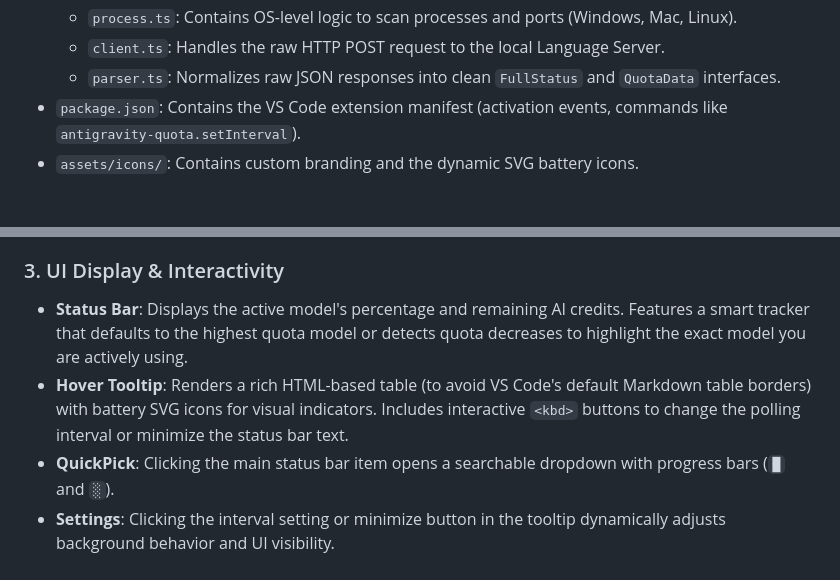
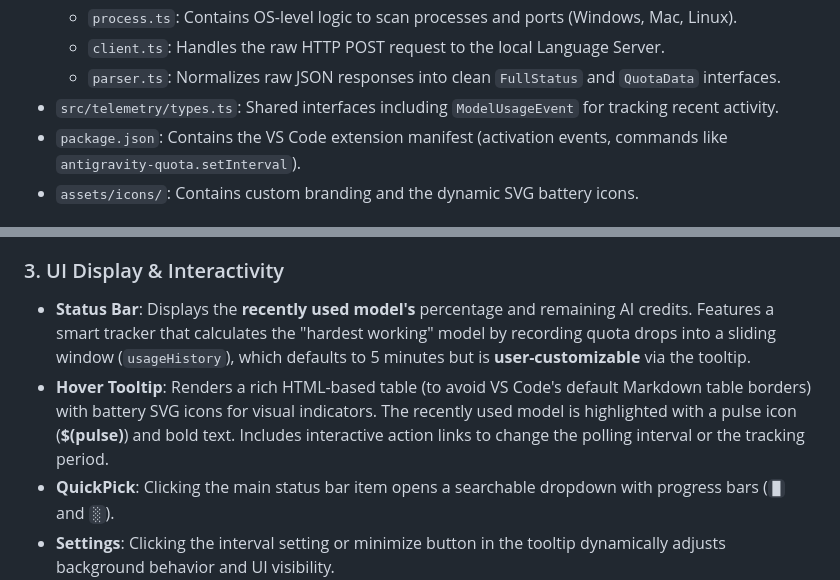
Before and after one commit to the-long-ride/antigravity-quota-quickcheck, a Markdown page: source-instruction.md, 2 parts joined by grey strips. Rendered like a GitHub page.

```diff
--- a/source-instruction.md
+++ b/source-instruction.md
@@ -20,6 +20,7 @@ The project has been modularized for maintainability:
   - `process.ts`: Contains OS-level logic to scan processes and ports (Windows, Mac, Linux).
   - `client.ts`: Handles the raw HTTP POST request to the local Language Server.
   - `parser.ts`: Normalizes raw JSON responses into clean `FullStatus` and `QuotaData` interfaces.
+- `src/telemetry/types.ts`: Shared interfaces including `ModelUsageEvent` for tracking recent activity.
 - `package.json`: Contains the VS Code extension manifest (activation events, commands like `antigravity-quota.setInterval`).
 - `assets/icons/`: Contains custom branding and the dynamic SVG battery icons.
 
@@ -39,8 +40,8 @@ Because the main Antigravity extension doesn't expose a public API, `src/telemet
 6. **Parsing**: Normalizes the response, sorting quotas in descending order (highest % first).
 
 ### 3. UI Display & Interactivity
-- **Status Bar**: Displays the active model's percentage and remaining AI credits. Features a smart tracker that defaults to the highest quota model or detects quota decreases to highlight the exact model you are actively using.
-- **Hover Tooltip**: Renders a rich HTML-based table (to avoid VS Code's default Markdown table borders) with battery SVG icons for visual indicators. Includes interactive `<kbd>` buttons to change the polling interval or minimize the status bar text.
+- **Status Bar**: Displays the **recently used model's** percentage and remaining AI credits. Features a smart tracker that calculates the "hardest working" model by recording quota drops into a sliding window (`usageHistory`), which defaults to 5 minutes but is **user-customizable** via the tooltip.
+- **Hover Tooltip**: Renders a rich HTML-based table (to avoid VS Code's default Markdown table borders) with battery SVG icons for visual indicators. The recently used model is highlighted with a pulse icon (**$(pulse)**) and bold text. Includes interactive action links to change the polling interval or the tracking period.
 - **QuickPick**: Clicking the main status bar item opens a searchable dropdown with progress bars (`█` and `░`).
 - **Settings**: Clicking the interval setting or minimize button in the tooltip dynamically adjusts background behavior and UI visibility.
 
```
Also changed, not shown: CHANGELOG.md (+13 -0 lines), README.md (+5 -5 lines), assets/demo-pics/hover-on-status-bar-item.png, 8 other files.
